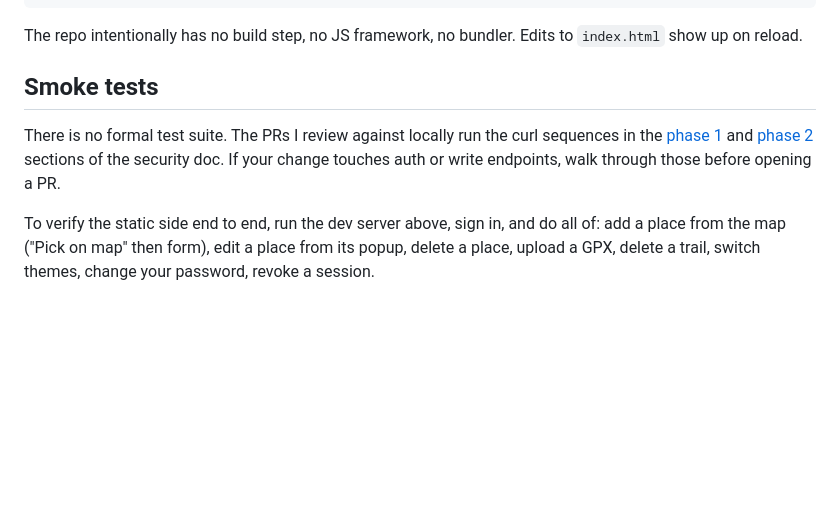
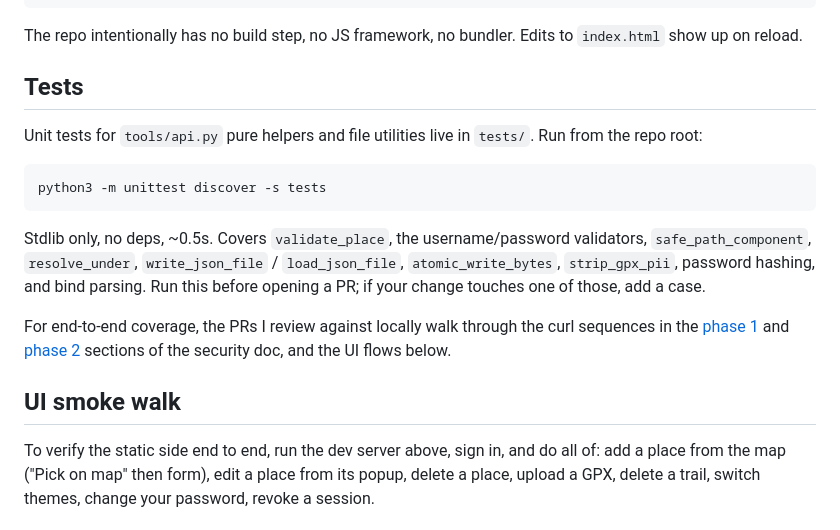
Before and after one commit to polybjorn/ferd, a Markdown page: CONTRIBUTING.md, the part around the change. GitHub-like rendering; blank space fills up the shorter version.

Commit message:
docs(contributing): document the unit test suite

````diff
--- a/CONTRIBUTING.md
+++ b/CONTRIBUTING.md
@@ -45,9 +45,19 @@ SECURITY.md              # account model, setup token, threat notes
 
 The repo intentionally has no build step, no JS framework, no bundler. Edits to `index.html` show up on reload.
 
-## Smoke tests
+## Tests
 
-There is no formal test suite. The PRs I review against locally run the curl sequences in the [phase 1](SECURITY.md#auth-api-sanity) and [phase 2](SECURITY.md#write-api-sanity) sections of the security doc. If your change touches auth or write endpoints, walk through those before opening a PR.
+Unit tests for `tools/api.py` pure helpers and file utilities live in `tests/`. Run from the repo root:
+
+```sh
+python3 -m unittest discover -s tests
+```
+
+Stdlib only, no deps, ~0.5s. Covers `validate_place`, the username/password validators, `safe_path_component`, `resolve_under`, `write_json_file` / `load_json_file`, `atomic_write_bytes`, `strip_gpx_pii`, password hashing, and bind parsing. Run this before opening a PR; if your change touches one of those, add a case.
+
+For end-to-end coverage, the PRs I review against locally walk through the curl sequences in the [phase 1](SECURITY.md#auth-api-sanity) and [phase 2](SECURITY.md#write-api-sanity) sections of the security doc, and the UI flows below.
+
+## UI smoke walk
 
 To verify the static side end to end, run the dev server above, sign in, and do all of: add a place from the map ("Pick on map" then form), edit a place from its popup, delete a place, upload a GPX, delete a trail, switch themes, change your password, revoke a session.
 
````
